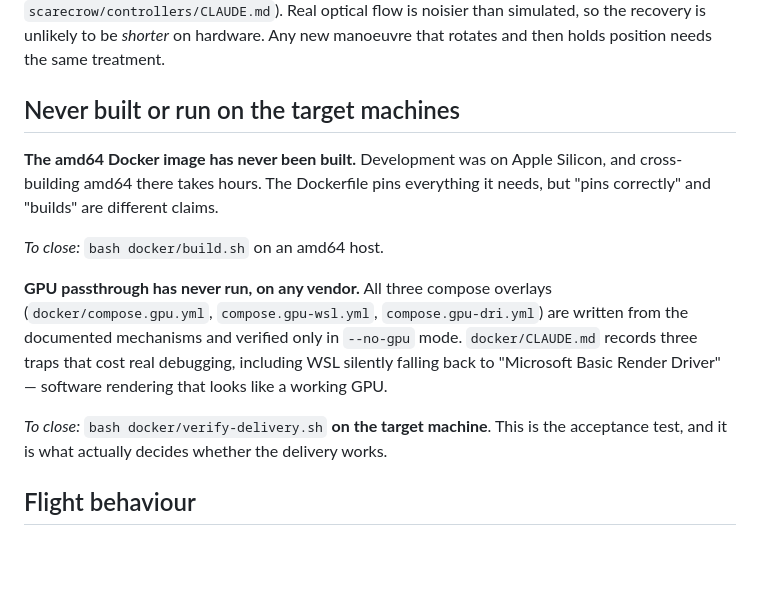
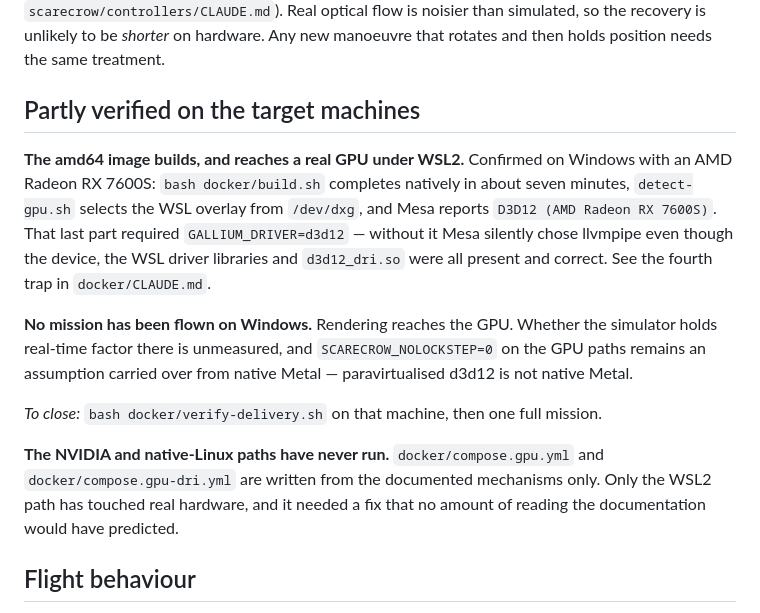
Before and after one commit to riftins98/scarecrow-drone, a Markdown page: docs/KNOWN_LIMITATIONS.md, the part around the change. Rendered like a GitHub page; blank space fills up the shorter version.

Commit message:
Record what the Windows machine actually verified
Two entries said this had never been built and never reached a GPU. Both are
now false. The delivery machine built the amd64 image natively and Mesa
reported D3D12 (AMD Radeon RX 7600S) once GALLIUM_DRIVER was set.

Replaced with what is true: rendering works on the WSL2 path, no mission has
been flown there yet, and the NVIDIA and native-Linux paths still have not run.
The last point is worth keeping sharp -- the one path that did run needed a fix
no amount of reading the documentation would have predicted, so the other two
should be assumed to have their own until someone runs them.

```diff
--- a/docs/KNOWN_LIMITATIONS.md
+++ b/docs/KNOWN_LIMITATIONS.md
@@ -27,23 +27,29 @@ The mission handles this by holding still before correcting position (see
 simulated, so the recovery is unlikely to be *shorter* on hardware. Any new
 manoeuvre that rotates and then holds position needs the same treatment.
 
-## Never built or run on the target machines
+## Partly verified on the target machines
 
-**The amd64 Docker image has never been built.** Development was on Apple
-Silicon, and cross-building amd64 there takes hours. The Dockerfile pins
-everything it needs, but "pins correctly" and "builds" are different claims.
+**The amd64 image builds, and reaches a real GPU under WSL2.** Confirmed on
+Windows with an AMD Radeon RX 7600S: `bash docker/build.sh` completes natively
+in about seven minutes, `detect-gpu.sh` selects the WSL overlay from
+`/dev/dxg`, and Mesa reports `D3D12 (AMD Radeon RX 7600S)`. That last part
+required `GALLIUM_DRIVER=d3d12` — without it Mesa silently chose llvmpipe even
+though the device, the WSL driver libraries and `d3d12_dri.so` were all present
+and correct. See the fourth trap in `docker/CLAUDE.md`.
 
-*To close:* `bash docker/build.sh` on an amd64 host.
+**No mission has been flown on Windows.** Rendering reaches the GPU. Whether
+the simulator holds real-time factor there is unmeasured, and
+`SCARECROW_NOLOCKSTEP=0` on the GPU paths remains an assumption carried over
+from native Metal — paravirtualised d3d12 is not native Metal.
 
-**GPU passthrough has never run, on any vendor.** All three compose overlays
-(`docker/compose.gpu.yml`, `compose.gpu-wsl.yml`, `compose.gpu-dri.yml`) are
-written from the documented mechanisms and verified only in `--no-gpu` mode. `docker/CLAUDE.md` records three traps that
-cost real debugging, including WSL silently falling back to "Microsoft Basic
-Render Driver" — software rendering that looks like a working GPU.
+*To close:* `bash docker/verify-delivery.sh` on that machine, then one full
+mission.
 
-*To close:* `bash docker/verify-delivery.sh` **on the target machine**. This is
-the acceptance test, and it is what actually decides whether the delivery
-works.
+**The NVIDIA and native-Linux paths have never run.**
+`docker/compose.gpu.yml` and `docker/compose.gpu-dri.yml` are written from the
+documented mechanisms only. Only the WSL2 path has touched real hardware, and
+it needed a fix that no amount of reading the documentation would have
+predicted.
 
 ## Flight behaviour
 
```
